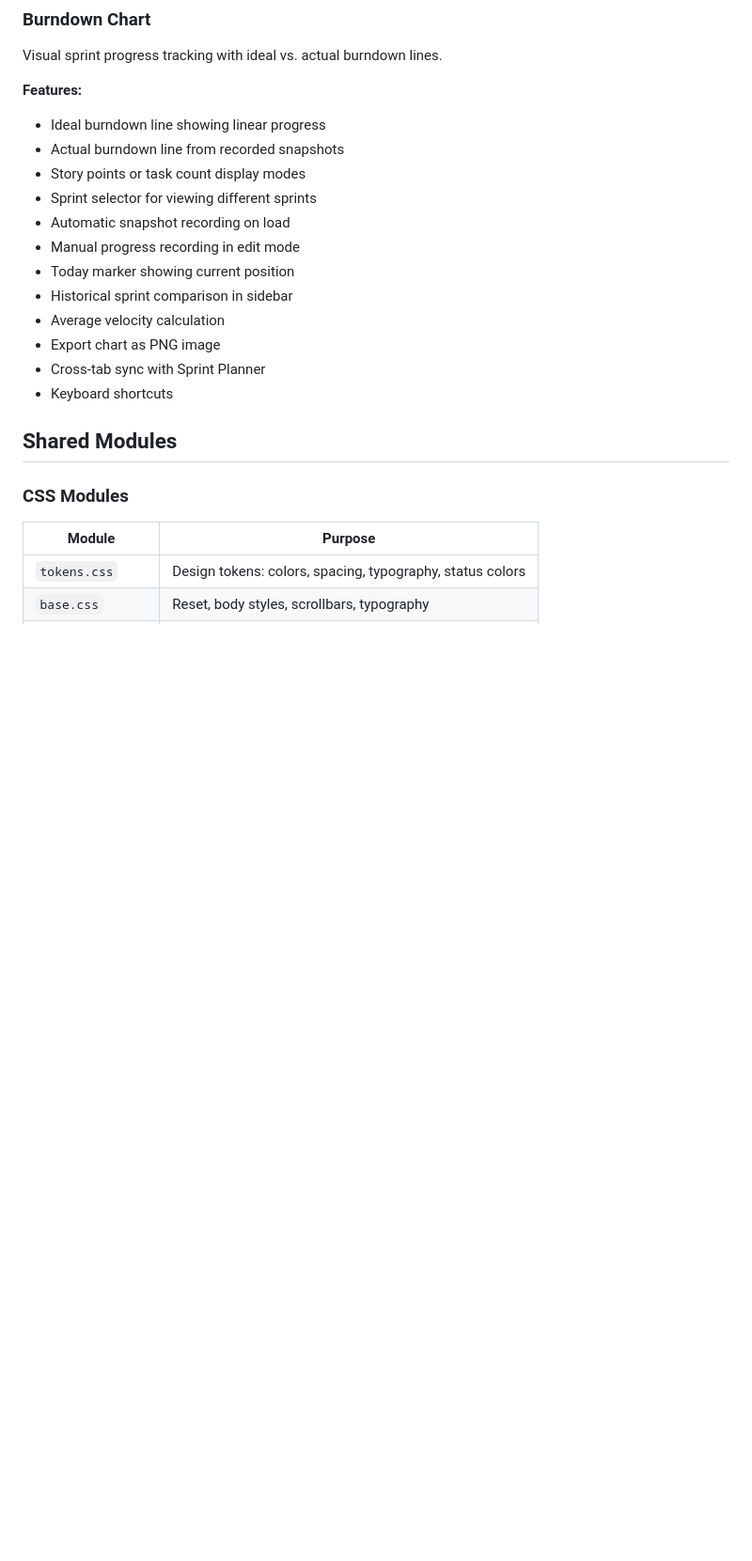
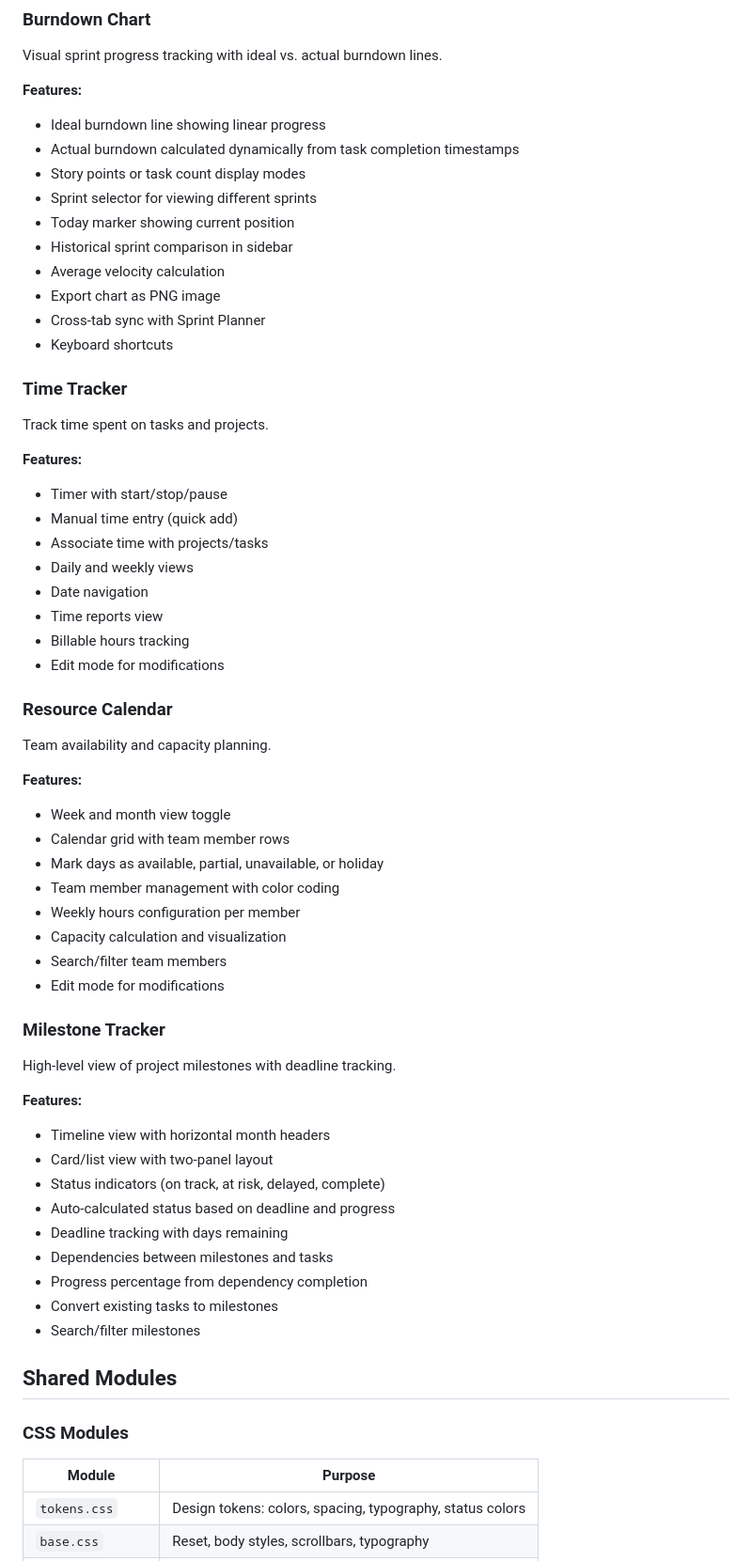
Before and after one commit to Bissbert/project-planning-tools, a Markdown page: README.md, the part around one of its changes. Shown at 94% size. Rendered like a GitHub page; blank space fills up the shorter version.

```diff
--- a/README.md
+++ b/README.md
@@ -182,17 +187,58 @@ Visual sprint progress tracking with ideal vs. actual burndown lines.
 
 **Features:**
 - Ideal burndown line showing linear progress
-- Actual burndown line from recorded snapshots
+- Actual burndown calculated dynamically from task completion timestamps
 - Story points or task count display modes
 - Sprint selector for viewing different sprints
-- Automatic snapshot recording on load
-- Manual progress recording in edit mode
 - Today marker showing current position
 - Historical sprint comparison in sidebar
 - Average velocity calculation
 - Export chart as PNG image
 - Cross-tab sync with Sprint Planner
 - Keyboard shortcuts
+
+### Time Tracker
+
+Track time spent on tasks and projects.
+
+**Features:**
+- Timer with start/stop/pause
+- Manual time entry (quick add)
+- Associate time with projects/tasks
+- Daily and weekly views
+- Date navigation
+- Time reports view
+- Billable hours tracking
+- Edit mode for modifications
+
+### Resource Calendar
+
+Team availability and capacity planning.
+
+**Features:**
+- Week and month view toggle
+- Calendar grid with team member rows
+- Mark days as available, partial, unavailable, or holiday
+- Team member management with color coding
+- Weekly hours configuration per member
+- Capacity calculation and visualization
+- Search/filter team members
+- Edit mode for modifications
+
+### Milestone Tracker
+
+High-level view of project milestones with deadline tracking.
+
+**Features:**
+- Timeline view with horizontal month headers
+- Card/list view with two-panel layout
+- Status indicators (on track, at risk, delayed, complete)
+- Auto-calculated status based on deadline and progress
+- Deadline tracking with days remaining
+- Dependencies between milestones and tasks
+- Progress percentage from dependency completion
+- Convert existing tasks to milestones
+- Search/filter milestones
 
 ## Shared Modules
 
```
Also changed, not shown: other parts of README.md (+23 -9 lines), CLAUDE.md (+28 -0 lines), PLAN.md (+24 -5 lines).
